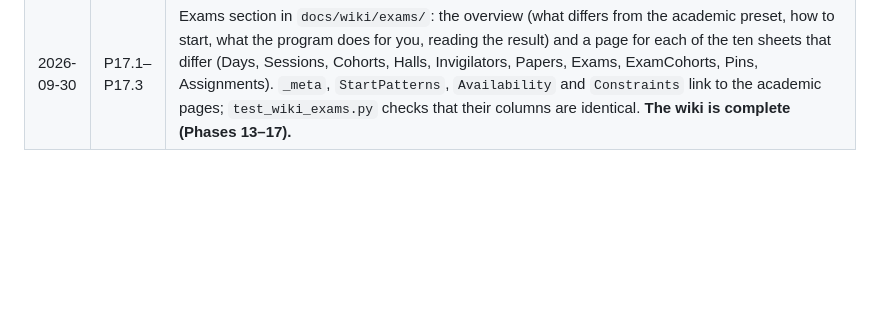
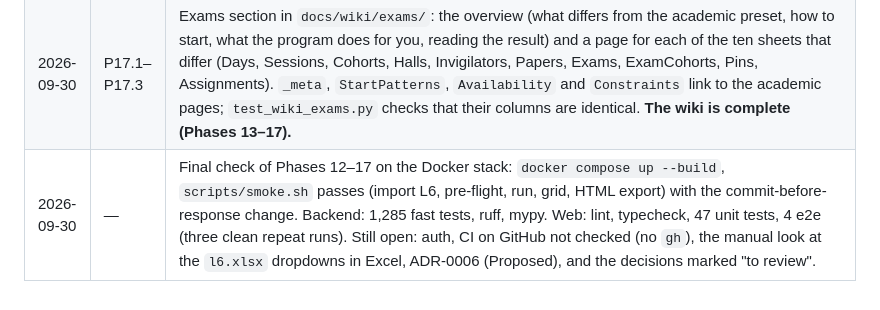
Before and after one commit to licheran/IIT-TTS, a Markdown page: docs/STATUS.md, the part around the change. Drawn GitHub-style; blank space fills up the shorter version.

Commit message:
docs: README comma; status after the final check of phases 12-17
Co-Authored-By: Claude Opus 5.5 <noreply@anthropic.com>
EOF
)

```diff
--- a/docs/STATUS.md
+++ b/docs/STATUS.md
@@ -133,3 +133,4 @@ _None at the moment._
 | 2026-09-30 | P16.1–P16.6 | Troubleshooting in `docs/wiki/troubleshooting/`: where to start, import and editing errors (every message, reproduced by breaking L6 in 40 ways), every pre-flight kind and the data-model kinds, run statuses and diagnostic kinds, infeasible runs (how to read `Conflicting rules: …`), and an FAQ. Table, tab and home pages link to them. **Two behaviours found while writing it, one fixed:** (1) an `infeasible` run could end with **no message at all** when the explanation search could not prove infeasibility within its 5 s first step (seen on L6 with a hard `max_per_day` of 2 for one group): the pipeline now adds a diagnostic `infeasible_unexplained` (spec 05 §5 step 5, tested in `test_pipeline_unexplained.py`) so the Run tab always says something; (2) the Run tab now also shows the text of a `failed` run's crash (`progress.error`) under "Why it did not finish" (`whyNotFinished`, 3 vitest cases). **Logged, not changed:** constraint `params` are not validated at import (only at pre-flight, as `invalid_constraint`); duplicate `Days.order` values are accepted silently. |
 | 2026-09-30 | fix(api) | **A write was committed after the response was sent.** The request's database session was a FastAPI dependency with `yield`, whose exit code (the commit) runs after the response by default, so a client that read straight after a POST could miss its own write. It showed up as a flaky e2e (`perf.spec.ts`, `exams.spec.ts`: the new dataset missing from the list, about 1 run in 3). `DbSession` is now `Depends(db_session, scope="function")`, which commits before the response is sent. `test_api_commit_before_response.py` calls the app at ASGI level and checks that the row is in the database when the last body chunk is sent (it failed before the change). Full backend suite and three e2e runs pass. |
 | 2026-09-30 | P17.1–P17.3 | Exams section in `docs/wiki/exams/`: the overview (what differs from the academic preset, how to start, what the program does for you, reading the result) and a page for each of the ten sheets that differ (Days, Sessions, Cohorts, Halls, Invigilators, Papers, Exams, ExamCohorts, Pins, Assignments). `_meta`, `StartPatterns`, `Availability` and `Constraints` link to the academic pages; `test_wiki_exams.py` checks that their columns are identical. **The wiki is complete (Phases 13–17).** |
+| 2026-09-30 | — | Final check of Phases 12–17 on the Docker stack: `docker compose up --build`, `scripts/smoke.sh` passes (import L6, pre-flight, run, grid, HTML export) with the commit-before-response change. Backend: 1,285 fast tests, ruff, mypy. Web: lint, typecheck, 47 unit tests, 4 e2e (three clean repeat runs). Still open: auth, CI on GitHub not checked (no `gh`), the manual look at the `l6.xlsx` dropdowns in Excel, ADR-0006 (Proposed), and the decisions marked "to review". |
```
Also changed, not shown: README.md (+1 -1 lines).
